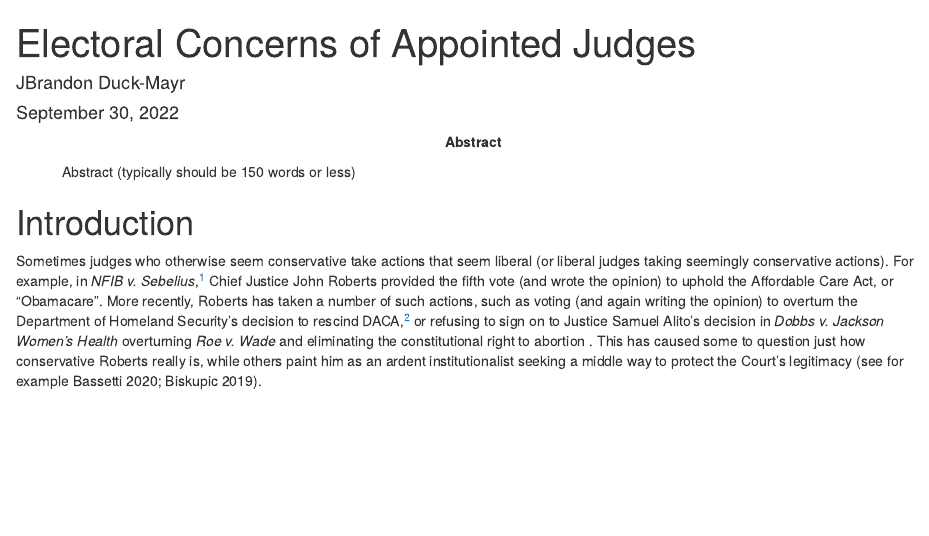
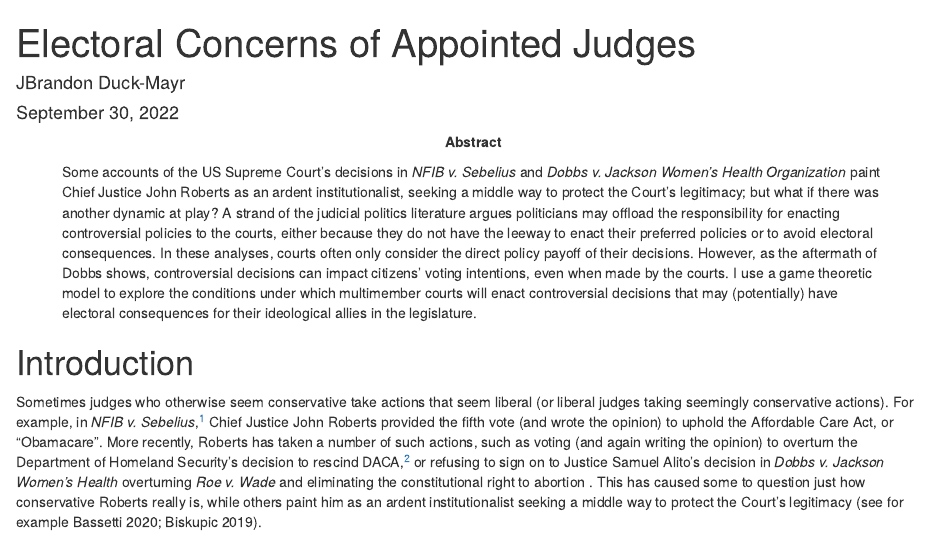
Before and after one commit to duckmayr/judges-electoral-concerns, an R Markdown document (main.Rmd): the page in a window 1100 px wide, from its top. Rendered offline with R 4.5, knitr and Pandoc, with nearby package versions; drawn as R Markdown's standard HTML page in place of the format the file asks for; some code elsewhere in the file could not run offline.

Commit message:
Add draft abstract and institutional affiliation

```diff
--- a/main.Rmd
+++ b/main.Rmd
@@ -1,10 +1,10 @@
 ---
 title: "Electoral Concerns of Appointed Judges"
-author: "JBrandon Duck-Mayr"
+author: "JBrandon Duck-Mayr\\thanks{Assistant Professor, University of Texas at Austin; j.duckmayr@gmail.com}"
 date: "September 30, 2022"
 fontsize: 12pt
 titlepage: true
-abstract: "Abstract (typically should be 150 words or less)"
+abstract: "Some accounts of the US Supreme Court's decisions in *NFIB v. Sebelius* and *Dobbs v. Jackson Women's Health Organization* paint Chief Justice John Roberts as an ardent institutionalist, seeking a middle way to protect the Court’s legitimacy; but what if there was another dynamic at play? A strand of the judicial politics literature argues politicians may offload the responsibility for enacting controversial policies to the courts, either because they do not have the leeway to enact their preferred policies or to avoid electoral consequences. In these analyses, courts often only consider the direct policy payoff of their decisions. However, as the aftermath of Dobbs shows, controversial decisions can impact citizens' voting intentions, even when made by the courts. I use a game theoretic model to explore the conditions under which multimember courts will enact controversial decisions that may (potentially) have electoral consequences for their ideological allies in the legislature."
 graphics: yes
 bibliography: judges-electoral-concerns.bib
 output:
```
Also changed, not shown: main.Rmd (3 more changed lines).
